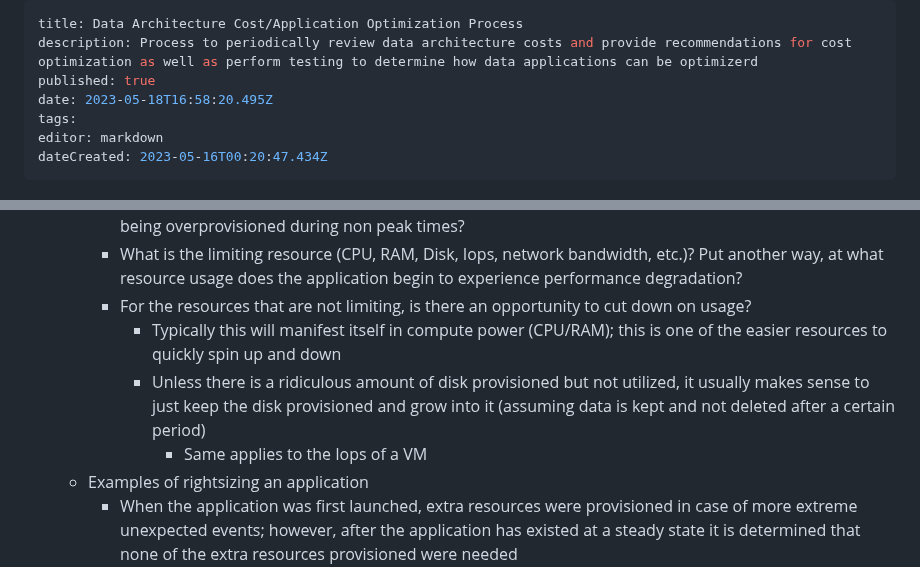
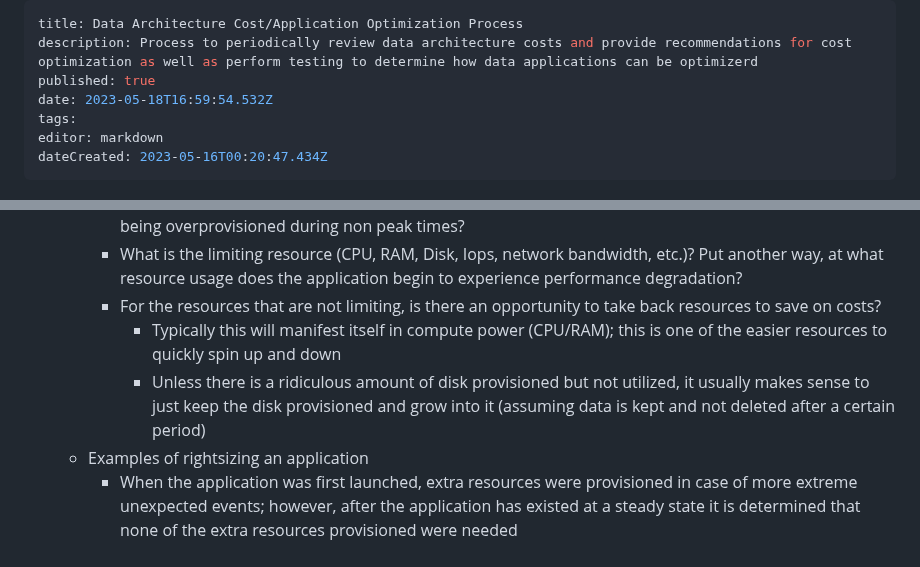
Before and after one commit to Qbizinc/qbiz-wiki, a Markdown page: Architecture-Evaluations/Data-Architecture-Cost-Application-Optimization-Process.md, 2 parts joined by grey strips. Rendered like a GitHub page.

Commit message:
docs: update Architecture-Evaluations/Data-Architecture-Cost-Application-Optimization-Process

```diff
--- a/Architecture-Evaluations/Data-Architecture-Cost-Application-Optimization-Process.md
+++ b/Architecture-Evaluations/Data-Architecture-Cost-Application-Optimization-Process.md
@@ -2,7 +2,7 @@
 title: Data Architecture Cost/Application Optimization Process
 description: Process to periodically review data architecture costs and provide recommendations for cost optimization as well as perform testing to determine how data applications can be optimizerd
 published: true
-date: 2023-05-18T16:58:20.495Z
+date: 2023-05-18T16:59:54.532Z
 tags:
 editor: markdown
 dateCreated: 2023-05-16T00:20:47.434Z
@@ -111,10 +111,9 @@ In addition to everything that's been mentioned to this point, here are some hel
     - How is the application performing? Are there lots of unused resources, or is resource usage quite high?
     - If the workloads are unpredictable, is there an opportunity to leverage auto scaling rather than always being overprovisioned during non peak times?
     - What is the limiting resource (CPU, RAM, Disk, Iops, network bandwidth, etc.)? Put another way, at what resource usage does the application begin to experience performance degradation?
-    - For the resources that are not limiting, is there an opportunity to cut down on usage?
+    - For the resources that are not limiting, is there an opportunity to take back resources to save on costs?
       - Typically this will manifest itself in compute power (CPU/RAM); this is one of the easier resources to quickly spin up and down
       - Unless there is a ridiculous amount of disk provisioned but not utilized, it usually makes sense to just keep the disk provisioned and grow into it (assuming data is kept and not deleted after a certain period)
-        - Same applies to the Iops of a VM
   - Examples of rightsizing an application
     - When the application was first launched, extra resources were provisioned in case of more extreme unexpected events; however, after the application has existed at a steady state it is determined that none of the extra resources provisioned were needed
       - The owning team takes back the extra resources while also leaving some overhead for the application to naturally grow into
```
